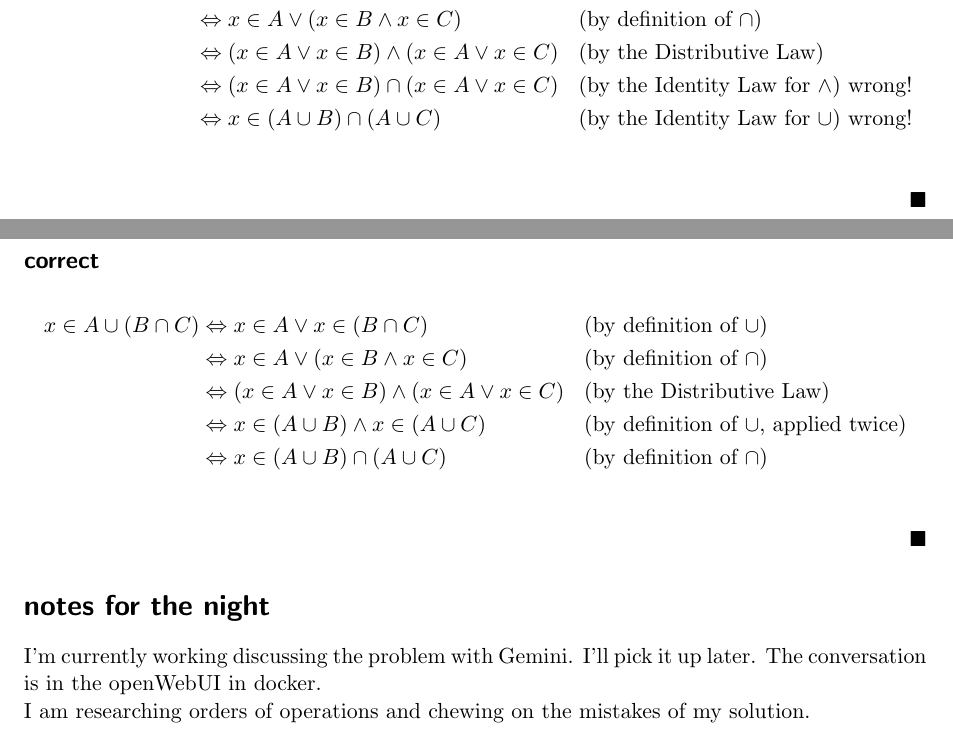
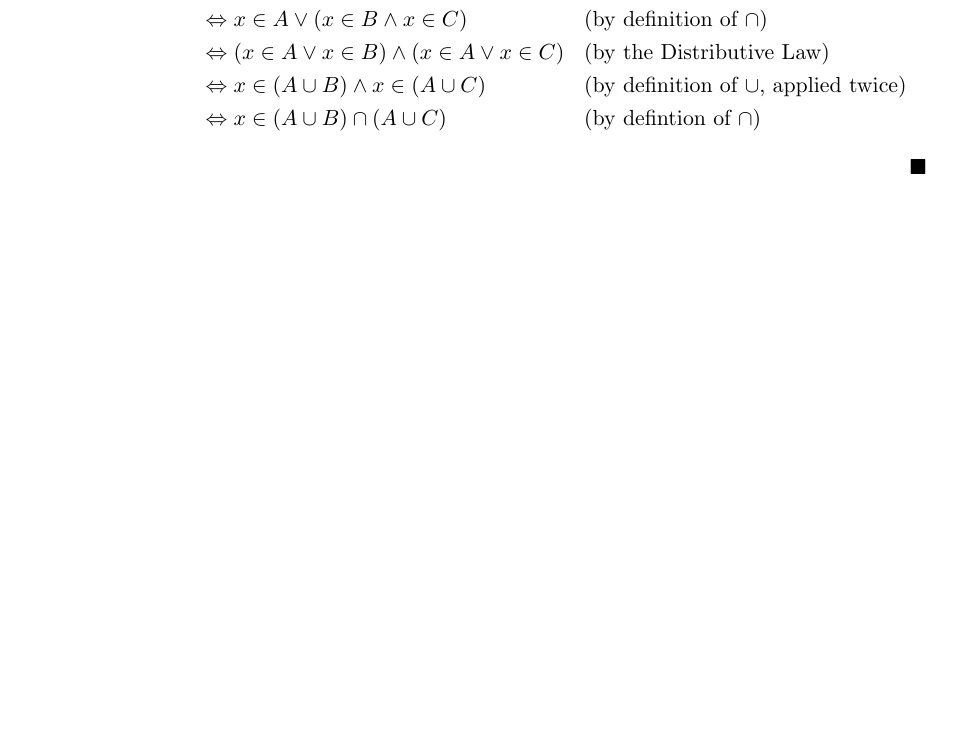
Before and after one commit to JamesStafford/how_to_prove_it_latex, a LaTeX document (chapter_1_section_4_problems.tex): two parts of pages 1 and 2 of 2 before the commit and part of the page after it, the two joined at a grey line, cut so that both start at the same text, the shorter picture padded with empty space. Compiled offline with pdfLaTeX.

Commit message:
updated my solution for b to be correct

```diff
--- a/chapter_1_section_4_problems.tex
+++ b/chapter_1_section_4_problems.tex
@@ -75,32 +75,10 @@
         && \text{(by definition of $\cap$)} \\
         &\Leftrightarrow (x \in A \vee x \in B) \wedge (x \in A \vee x \in C)
         && \text{(by the Distributive Law)} \\
-        &\Leftrightarrow (x \in A \vee x \in B) \cap (x \in A \vee x \in C)
-        && \text{(by the Identity Law for $\wedge$) wrong!} \\
-        &\Leftrightarrow x \in (A \cup B) \cap (A \cup C)
-        && \text{(by the Identity Law for $\cup$) wrong!} \\
-    \end{align*}
-    \hfill $\blacksquare$
-
-    \subsection*{correct}
-    \begin{align*}
-        x \in A \cup (B \cap C)
-        &\Leftrightarrow x \in A \vee x \in (B \cap C)
-        && \text{(by definition of $\cup$)} \\
-        &\Leftrightarrow x \in A \vee (x \in B \wedge x \in C)
-        && \text{(by definition of $\cap$)} \\
-        &\Leftrightarrow (x \in A \vee x \in B) \wedge (x \in A \vee x \in C)
-        && \text{(by the Distributive Law)} \\
         &\Leftrightarrow x \in (A \cup B) \wedge x \in (A \cup C)
         && \text{(by definition of $\cup$, applied twice)} \\
         &\Leftrightarrow x \in (A \cup B) \cap (A \cup C)
-        && \text{(by definition of $\cap$)} \\
+        && \text{(by defintion of $\cap$)}
     \end{align*}
     \hfill $\blacksquare$
-
-    \section*{notes for the night}
-    I'm currently working discussing the problem with Gemini. I'll pick it up later. The conversation is in the openWebUI in docker.\\
-    I am researching orders of operations and chewing on the mistakes of my solution.
-
-
 \end{document}
```
